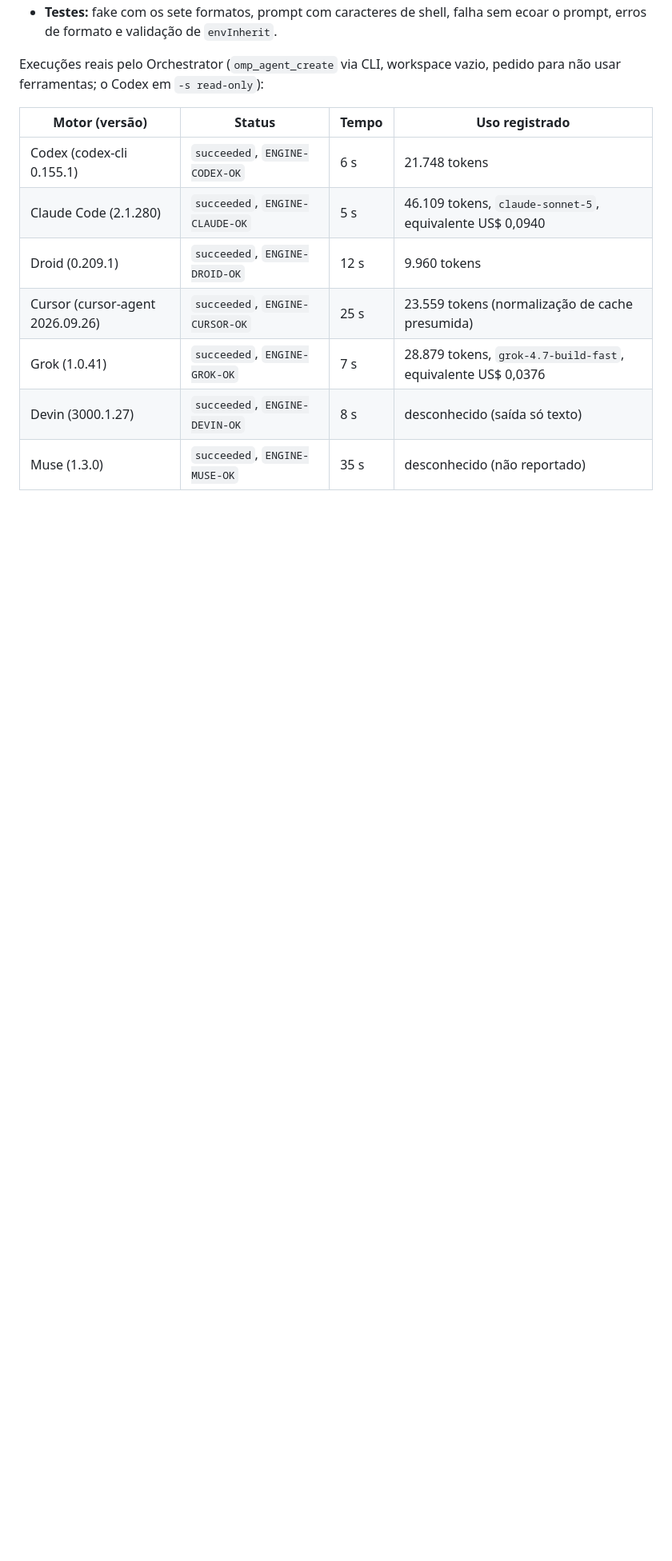
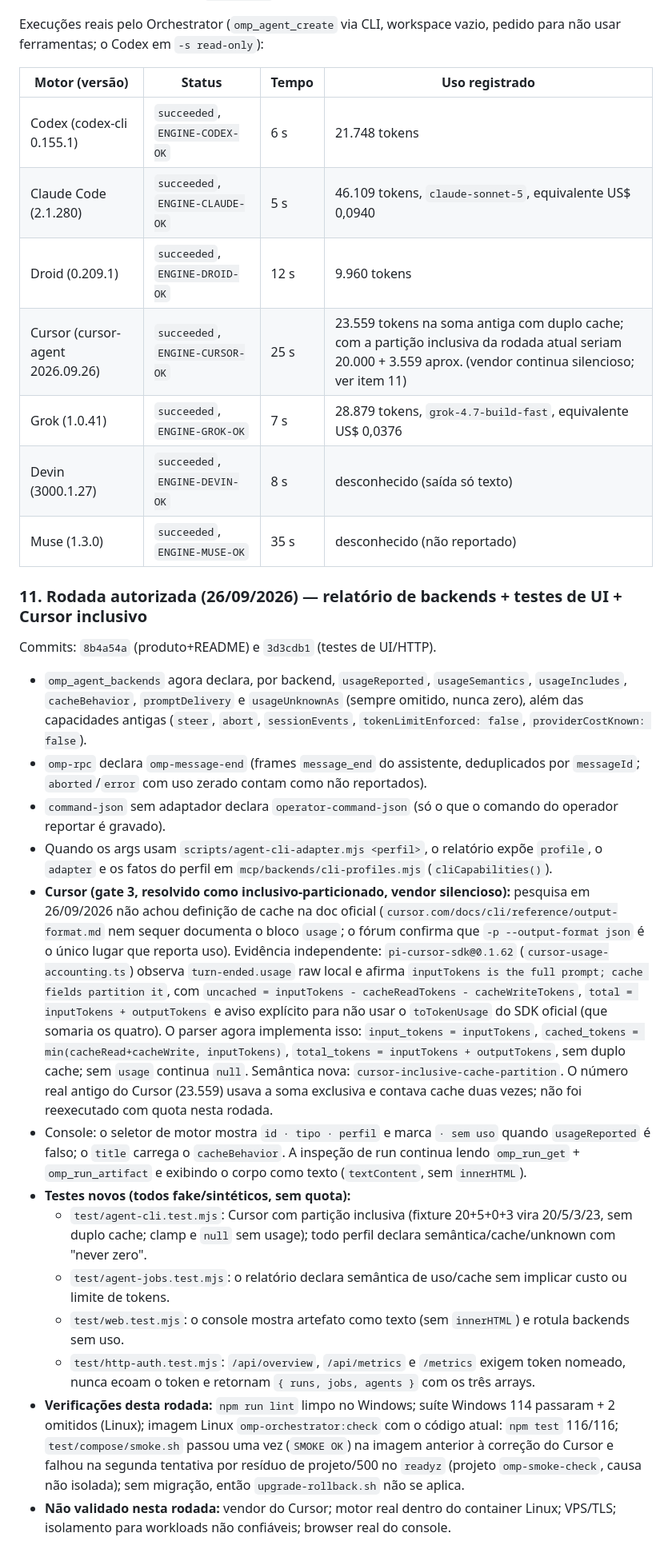
Before and after one commit to garciarsdiego/omp-orchestrator, a Markdown page: docs/IMPLEMENTATION-5-PHASES.md, the part around the change. Shown at 80% size. GitHub-like rendering; blank space fills up the shorter version.

Commit message:
docs: record backend capabilities and cursor partition round
Items 1-3: backend usage/cache report, cursor-inclusive-cache-partition evidence, and UI/named-token tests. Records Linux image suite 116/116 and one SMOKE OK plus one dirty-project smoke failure pending a clean rerun before push/merge.

```diff
--- a/docs/IMPLEMENTATION-5-PHASES.md
+++ b/docs/IMPLEMENTATION-5-PHASES.md
@@ -299,7 +299,25 @@ Execuções reais pelo Orchestrator (`omp_agent_create` via CLI, workspace vazio
 | Codex (codex-cli 0.155.1) | `succeeded`, `ENGINE-CODEX-OK` | 6 s | 21.748 tokens |
 | Claude Code (2.1.280) | `succeeded`, `ENGINE-CLAUDE-OK` | 5 s | 46.109 tokens, `claude-sonnet-5`, equivalente US$ 0,0940 |
 | Droid (0.209.1) | `succeeded`, `ENGINE-DROID-OK` | 12 s | 9.960 tokens |
-| Cursor (cursor-agent 2026.09.26) | `succeeded`, `ENGINE-CURSOR-OK` | 25 s | 23.559 tokens (normalização de cache presumida) |
+| Cursor (cursor-agent 2026.09.26) | `succeeded`, `ENGINE-CURSOR-OK` | 25 s | 23.559 tokens na soma antiga com duplo cache; com a partição inclusiva da rodada atual seriam 20.000 + 3.559 aprox. (vendor continua silencioso; ver item 11) |
 | Grok (1.0.41) | `succeeded`, `ENGINE-GROK-OK` | 7 s | 28.879 tokens, `grok-4.7-build-fast`, equivalente US$ 0,0376 |
 | Devin (3000.1.27) | `succeeded`, `ENGINE-DEVIN-OK` | 8 s | desconhecido (saída só texto) |
 | Muse (1.3.0) | `succeeded`, `ENGINE-MUSE-OK` | 35 s | desconhecido (não reportado) |
+
+### 11. Rodada autorizada (26/09/2026) — relatório de backends + testes de UI + Cursor inclusivo
+
+Commits: `8b4a54a` (produto+README) e `3d3cdb1` (testes de UI/HTTP).
+
+- `omp_agent_backends` agora declara, por backend, `usageReported`, `usageSemantics`, `usageIncludes`, `cacheBehavior`, `promptDelivery` e `usageUnknownAs` (sempre omitido, nunca zero), além das capacidades antigas (`steer`, `abort`, `sessionEvents`, `tokenLimitEnforced: false`, `providerCostKnown: false`).
+- `omp-rpc` declara `omp-message-end` (frames `message_end` do assistente, deduplicados por `messageId`; `aborted`/`error` com uso zerado contam como não reportados).
+- `command-json` sem adaptador declara `operator-command-json` (só o que o comando do operador reportar é gravado).
+- Quando os args usam `scripts/agent-cli-adapter.mjs <perfil>`, o relatório expõe `profile`, o `adapter` e os fatos do perfil em `mcp/backends/cli-profiles.mjs` (`cliCapabilities()`).
+- **Cursor (gate 3, resolvido como inclusivo-particionado, vendor silencioso):** pesquisa em 26/09/2026 não achou definição de cache na doc oficial (`cursor.com/docs/cli/reference/output-format.md` nem sequer documenta o bloco `usage`; o fórum confirma que `-p --output-format json` é o único lugar que reporta uso). Evidência independente: `pi-cursor-sdk@0.1.62` (`cursor-usage-accounting.ts`) observa `turn-ended.usage` raw local e afirma `inputTokens is the full prompt; cache fields partition it`, com `uncached = inputTokens - cacheReadTokens - cacheWriteTokens`, `total = inputTokens + outputTokens` e aviso explícito para não usar o `toTokenUsage` do SDK oficial (que somaria os quatro). O parser agora implementa isso: `input_tokens = inputTokens`, `cached_tokens = min(cacheRead+cacheWrite, inputTokens)`, `total_tokens = inputTokens + outputTokens`, sem duplo cache; sem `usage` continua `null`. Semântica nova: `cursor-inclusive-cache-partition`. O número real antigo do Cursor (23.559) usava a soma exclusiva e contava cache duas vezes; não foi reexecutado com quota nesta rodada.
+- Console: o seletor de motor mostra `id · tipo · perfil` e marca `· sem uso` quando `usageReported` é falso; o `title` carrega o `cacheBehavior`. A inspeção de run continua lendo `omp_run_get` + `omp_run_artifact` e exibindo o corpo como texto (`textContent`, sem `innerHTML`).
+- **Testes novos (todos fake/sintéticos, sem quota):**
+  - `test/agent-cli.test.mjs`: Cursor com partição inclusiva (fixture 20+5+0+3 vira 20/5/3/23, sem duplo cache; clamp e `null` sem usage); todo perfil declara semântica/cache/unknown com "never zero".
+  - `test/agent-jobs.test.mjs`: o relatório declara semântica de uso/cache sem implicar custo ou limite de tokens.
+  - `test/web.test.mjs`: o console mostra artefato como texto (sem `innerHTML`) e rotula backends sem uso.
+  - `test/http-auth.test.mjs`: `/api/overview`, `/api/metrics` e `/metrics` exigem token nomeado, nunca ecoam o token e retornam `{ runs, jobs, agents }` com os três arrays.
+- **Verificações desta rodada:** `npm run lint` limpo no Windows; suíte Windows 114 passaram + 2 omitidos (Linux); imagem Linux `omp-orchestrator:check` com o código atual: `npm test` 116/116; `test/compose/smoke.sh` passou uma vez (`SMOKE OK`) na imagem anterior à correção do Cursor e falhou na segunda tentativa por resíduo de projeto/500 no `readyz` (projeto `omp-smoke-check`, causa não isolada); sem migração, então `upgrade-rollback.sh` não se aplica.
+- **Não validado nesta rodada:** vendor do Cursor; motor real dentro do container Linux; VPS/TLS; isolamento para workloads não confiáveis; browser real do console.
```
Also changed, not shown: docs/HANDOFF-AGENT-EXTERNAL.md (+7 -2 lines).
